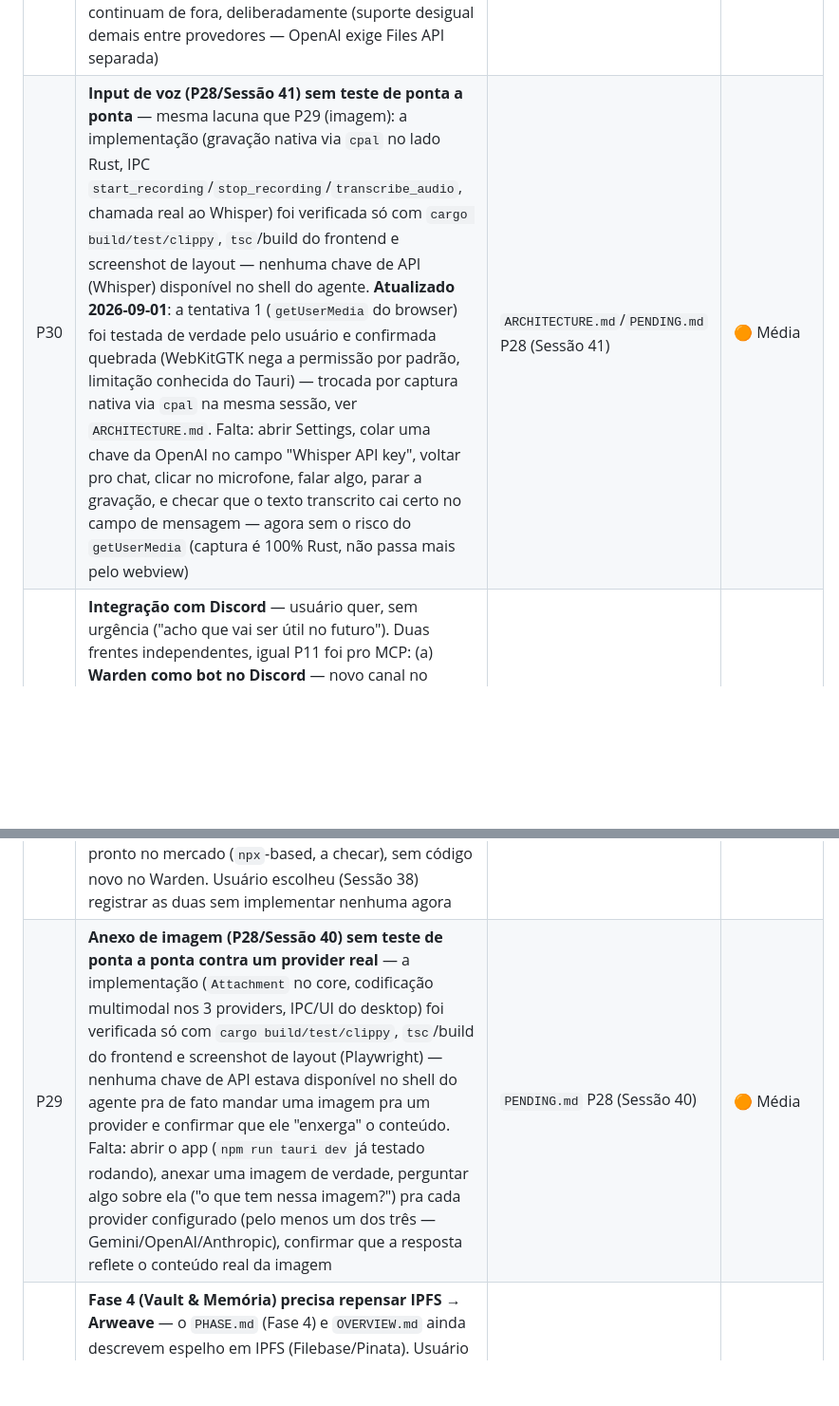
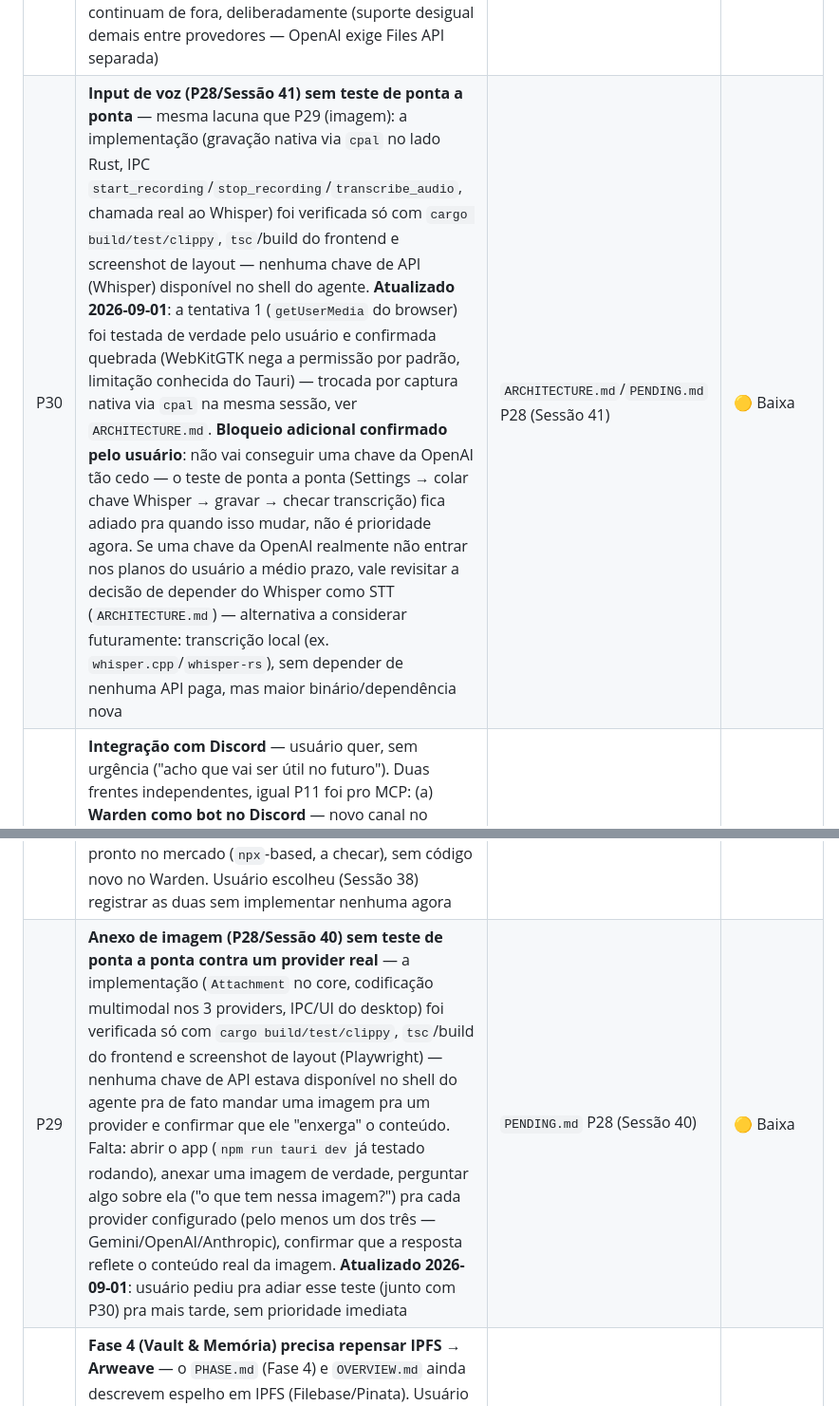
Before and after one commit to masterlxz/warden, a Markdown page: project/PENDING.md, 2 parts joined by grey strips. Shown at 95% size. Rendered like a GitHub page; blank space fills up the shorter version.

```diff
--- a/project/PENDING.md
+++ b/project/PENDING.md
@@ -35,9 +35,9 @@
 | P22 | ~~**Suporte a múltiplos provedores de modelo**~~ | ✅ Resolvida — ver seção "Resolvidas" abaixo | Sessão 35 (2026-08-29) |
 | P23 | ~~**Gerenciamento de API keys no desktop é só um campo de texto por provedor**~~ | ✅ Resolvida — ver seção "Resolvidas" abaixo | Sessão 35 (2026-08-29) |
 | P28 | **TTS na resposta do Warden (metade "output" de P28)** — o Warden falar a resposta em voz, não só em texto. Nenhuma implementação começada, ligado à ideia de "comandos de voz" já no backlog do `ROADMAP.md`. **Atualizado 2026-09-01**: as outras duas metades originais de P28 — anexo de imagem (Sessão 40) e input de voz (Sessão 41) — foram resolvidas; ver "Resolvidas". Documentos genéricos (PDF/etc) continuam de fora, deliberadamente (suporte desigual demais entre provedores — OpenAI exige Files API separada) | `ROADMAP.md`, pedido do usuário 2026-08-31 | 🟡 Baixa |
-| P30 | **Input de voz (P28/Sessão 41) sem teste de ponta a ponta** — mesma lacuna que P29 (imagem): a implementação (gravação nativa via `cpal` no lado Rust, IPC `start_recording`/`stop_recording`/`transcribe_audio`, chamada real ao Whisper) foi verificada só com `cargo build/test/clippy`, `tsc`/build do frontend e screenshot de layout — nenhuma chave de API (Whisper) disponível no shell do agente. **Atualizado 2026-09-01**: a tentativa 1 (`getUserMedia` do browser) foi testada de verdade pelo usuário e confirmada quebrada (WebKitGTK nega a permissão por padrão, limitação conhecida do Tauri) — trocada por captura nativa via `cpal` na mesma sessão, ver `ARCHITECTURE.md`. Falta: abrir Settings, colar uma chave da OpenAI no campo "Whisper API key", voltar pro chat, clicar no microfone, falar algo, parar a gravação, e checar que o texto transcrito cai certo no campo de mensagem — agora sem o risco do `getUserMedia` (captura é 100% Rust, não passa mais pelo webview) | `ARCHITECTURE.md`/`PENDING.md` P28 (Sessão 41) | 🟠 Média |
+| P30 | **Input de voz (P28/Sessão 41) sem teste de ponta a ponta** — mesma lacuna que P29 (imagem): a implementação (gravação nativa via `cpal` no lado Rust, IPC `start_recording`/`stop_recording`/`transcribe_audio`, chamada real ao Whisper) foi verificada só com `cargo build/test/clippy`, `tsc`/build do frontend e screenshot de layout — nenhuma chave de API (Whisper) disponível no shell do agente. **Atualizado 2026-09-01**: a tentativa 1 (`getUserMedia` do browser) foi testada de verdade pelo usuário e confirmada quebrada (WebKitGTK nega a permissão por padrão, limitação conhecida do Tauri) — trocada por captura nativa via `cpal` na mesma sessão, ver `ARCHITECTURE.md`. **Bloqueio adicional confirmado pelo usuário**: não vai conseguir uma chave da OpenAI tão cedo — o teste de ponta a ponta (Settings → colar chave Whisper → gravar → checar transcrição) fica adiado pra quando isso mudar, não é prioridade agora. Se uma chave da OpenAI realmente não entrar nos planos do usuário a médio prazo, vale revisitar a decisão de depender do Whisper como STT (`ARCHITECTURE.md`) — alternativa a considerar futuramente: transcrição local (ex. `whisper.cpp`/`whisper-rs`), sem depender de nenhuma API paga, mas maior binário/dependência nova | `ARCHITECTURE.md`/`PENDING.md` P28 (Sessão 41) | 🟡 Baixa |
 | P27 | **Integração com Discord** — usuário quer, sem urgência ("acho que vai ser útil no futuro"). Duas frentes independentes, igual P11 foi pro MCP: (a) **Warden como bot no Discord** — novo canal no espírito do Telegram/WhatsApp (Fases 2/3): crate próprio (`warden-discord`?), gateway/websocket (não é polling HTTP como o Telegram nem sidecar Node como o WhatsApp — protocolo próprio da Discord API), histórico de conversa por canal/DM; (b) **Discord como MCP server** — mesmo mecanismo de preset já usado pro Slack/Notion/GitHub (`[[mcp_servers]]`), provavelmente via algum server MCP de Discord já pronto no mercado (`npx`-based, a checar), sem código novo no Warden. Usuário escolheu (Sessão 38) registrar as duas sem implementar nenhuma agora | `ROADMAP.md`, pedido do usuário 2026-08-31 | 🟡 Baixa |
-| P29 | **Anexo de imagem (P28/Sessão 40) sem teste de ponta a ponta contra um provider real** — a implementação (`Attachment` no core, codificação multimodal nos 3 providers, IPC/UI do desktop) foi verificada só com `cargo build/test/clippy`, `tsc`/build do frontend e screenshot de layout (Playwright) — nenhuma chave de API estava disponível no shell do agente pra de fato mandar uma imagem pra um provider e confirmar que ele "enxerga" o conteúdo. Falta: abrir o app (`npm run tauri dev` já testado rodando), anexar uma imagem de verdade, perguntar algo sobre ela ("o que tem nessa imagem?") pra cada provider configurado (pelo menos um dos três — Gemini/OpenAI/Anthropic), confirmar que a resposta reflete o conteúdo real da imagem | `PENDING.md` P28 (Sessão 40) | 🟠 Média |
+| P29 | **Anexo de imagem (P28/Sessão 40) sem teste de ponta a ponta contra um provider real** — a implementação (`Attachment` no core, codificação multimodal nos 3 providers, IPC/UI do desktop) foi verificada só com `cargo build/test/clippy`, `tsc`/build do frontend e screenshot de layout (Playwright) — nenhuma chave de API estava disponível no shell do agente pra de fato mandar uma imagem pra um provider e confirmar que ele "enxerga" o conteúdo. Falta: abrir o app (`npm run tauri dev` já testado rodando), anexar uma imagem de verdade, perguntar algo sobre ela ("o que tem nessa imagem?") pra cada provider configurado (pelo menos um dos três — Gemini/OpenAI/Anthropic), confirmar que a resposta reflete o conteúdo real da imagem. **Atualizado 2026-09-01**: usuário pediu pra adiar esse teste (junto com P30) pra mais tarde, sem prioridade imediata | `PENDING.md` P28 (Sessão 40) | 🟡 Baixa |
 | P24 | **Fase 4 (Vault & Memória) precisa repensar IPFS → Arweave** — o `PHASE.md` (Fase 4) e `OVERVIEW.md` ainda descrevem espelho em IPFS (Filebase/Pinata). Usuário sinalizou (2026-08-29) que o **TruthID** — projeto irmão do mesmo ecossistema — já migrou de IPFS para **Arweave** (confirmado nesta sessão: `~/Documents/workspace/truthid/docs/docs/sdk/dart.md` usa carteira Arweave por identidade, publica bytes pagos pela própria carteira, e `cid` no SDK é hoje um ponteiro `ar://<tx_id>`, não mais um CID IPFS). Antes de desenhar a Fase 4 do Warden, vale estudar a arquitetura de vault do TruthID a fundo (que decisões de custo/persistência/pinning o Arweave implica, diferente do modelo de pinning do IPFS) | `ROADMAP.md`, pedido do usuário 2026-08-29 | 🟡 Baixa (só quando a Fase 4 for retomada) |
 
 ### Funcionalidades Pendentes
```
Also changed, not shown: project/SESSIONS.md (+5 -1 lines).
